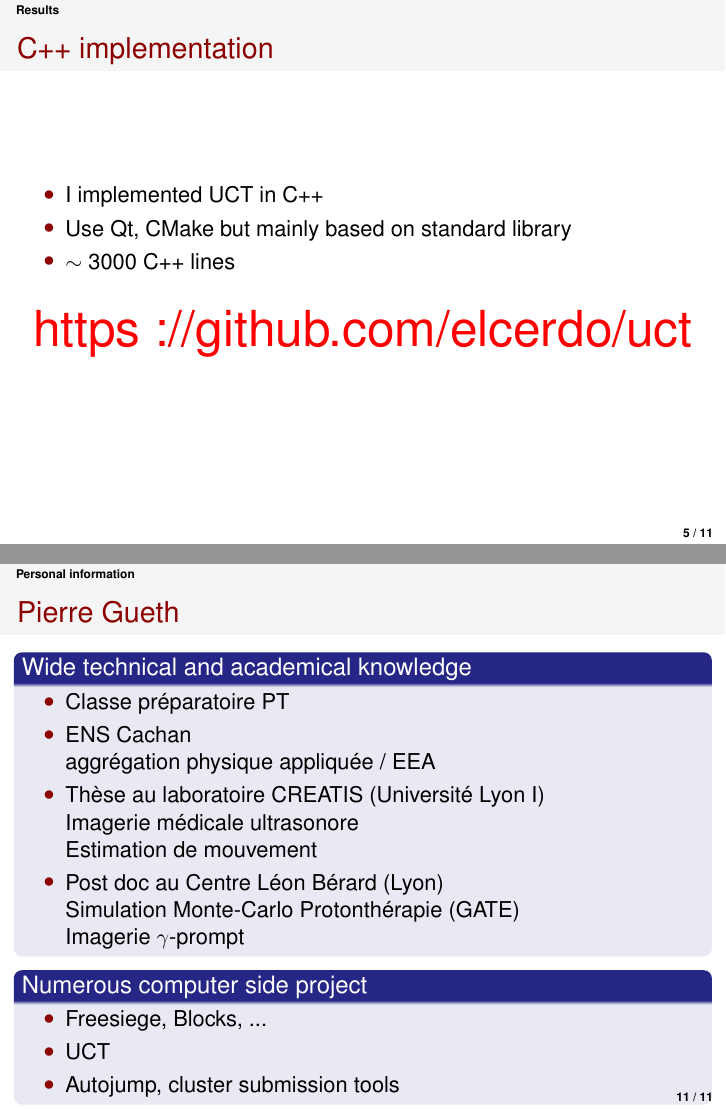
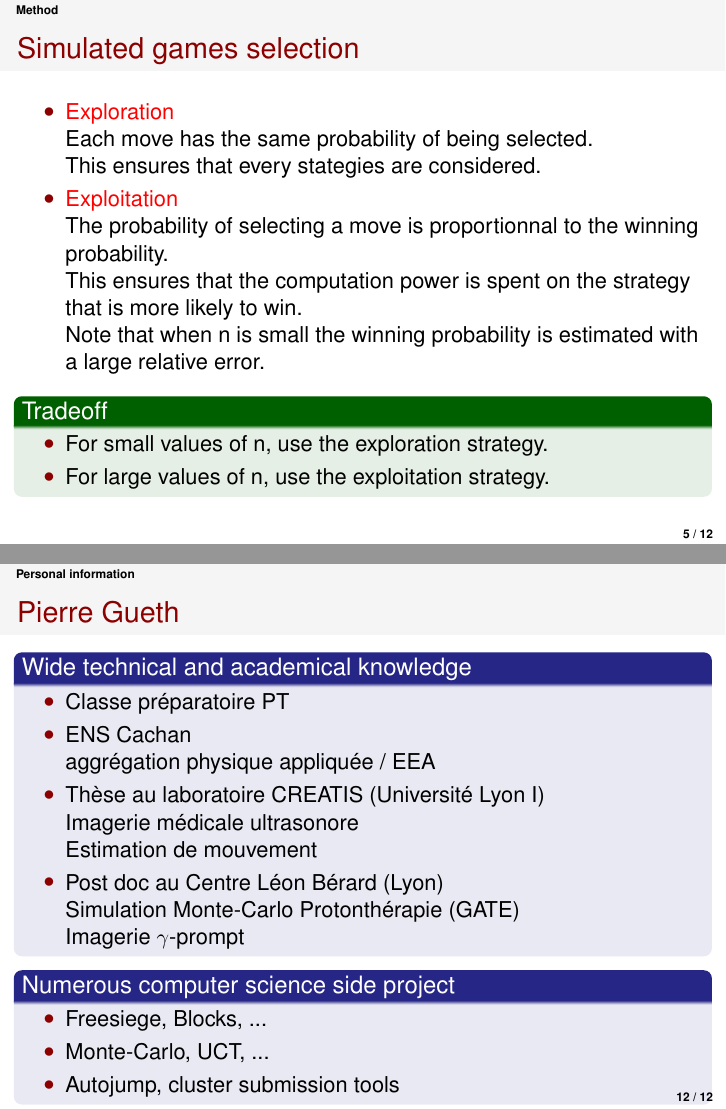
Before and after one commit to joelthelion/uct, LaTeX slides (docs/presentation_uct.tex): pages 17 and 23 of 23 before the commit and pages 18 and 25 of 25 after it, joined at a grey line. Compiled offline with pdfLaTeX.

Commit message:
presentation version 0

```diff
--- a/docs/presentation_uct.tex
+++ b/docs/presentation_uct.tex
@@ -201,6 +201,26 @@ Each state has two variables:
 \end{columns}
 \end{frame}
 
+\begin{frame}
+\frametitle{Simulated games selection}
+\begin{itemize}
+ \item \alert{Exploration}
+ \\ Each move has the same probability of being selected.
+ \\ This ensures that every stategies are considered.
+ \item \alert{Exploitation}
+ \\ The probability of selecting a move is proportionnal to the winning probability.
+ \\ This ensures that the computation power is spent on the strategy that is more likely to win.
+ \\ Note that when n is small the winning probability is estimated with a large relative error.
+\end{itemize}
+\onslide<2>{
+\begin{exampleblock}{Tradeoff}
+\begin{itemize}
+ \item For small values of n, use the exploration strategy.
+ \item For large values of n, use the exploitation strategy.
+\end{itemize}
+\end{exampleblock}
+}
+\end{frame}
 
 \section{Results}
 
@@ -271,10 +291,10 @@ UCT finished 50th over more than 3000 contestants.
 \item Post doc au Centre Léon Bérard (Lyon) \\ Simulation Monte-Carlo Protonthérapie (GATE) \\ Imagerie $\gamma$-prompt
 \end{itemize}
 \end{block}
-\begin{block}{Numerous computer side project}
+\begin{block}{Numerous computer science side project}
 \begin{itemize}
 \item Freesiege, Blocks, ...
-\item UCT
+\item Monte-Carlo, UCT, ...
 \item Autojump, cluster submission tools
 \end{itemize}
 \end{block}
```
Also changed, not shown: docs/presentation_uct.pdf, docs/presentation_uct.tex (12 more changed lines).
